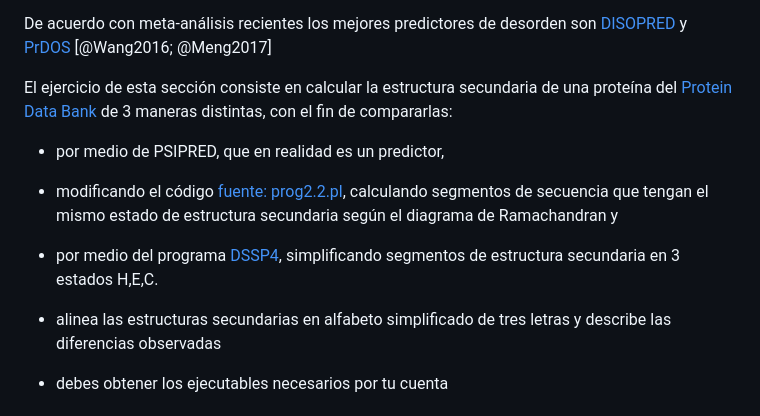
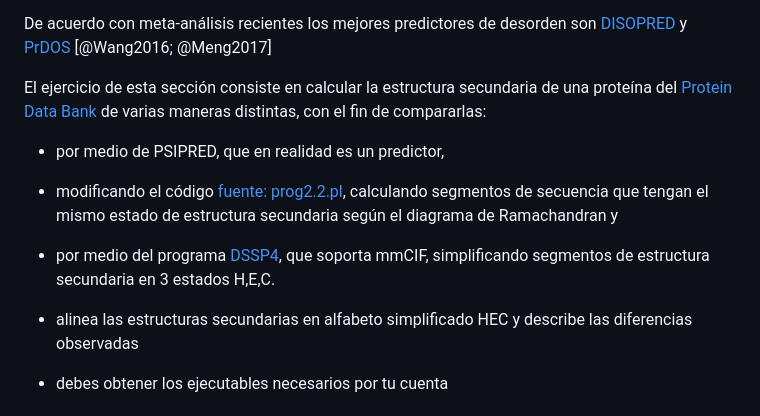
Before and after one commit to eead-csic-compbio/bioinformatica_estructural, a Markdown page: latexmerge.md, the part around one of its changes. GitHub-like rendering.

Commit message:
matizo enunciado SS

```diff
--- a/latexmerge.md
+++ b/latexmerge.md
@@ -673,15 +673,16 @@ Otros predictores que combinan estructura secundaria y otras propiedades son s2D
 De acuerdo con meta-análisis recientes los mejores predictores de desorden son [DISOPRED](http://bioinf.cs.ucl.ac.uk/psipred) y
 [PrDOS](http://prdos.hgc.jp/cgi-bin/top.cgi) [@Wang2016; @Meng2017]
 
-El ejercicio de esta sección consiste en calcular la estructura secundaria de una proteı́na del [Protein Data Bank](https://www.rcsb.org) de 3 maneras distintas, con el fin de compararlas:
+El ejercicio de esta sección consiste en calcular la estructura secundaria de una proteı́na del [Protein Data Bank](https://www.rcsb.org) de varias maneras distintas,
+con el fin de compararlas:
 
 - por medio de PSIPRED, que en realidad es un predictor,
 
 - modificando el código [fuente: prog2.2.pl](https://github.com/eead-csic-compbio/bioinformatica_estructural/blob/master/code/prog2.2.pl), calculando segmentos de secuencia que tengan el mismo estado de estructura secundaria según el diagrama de Ramachandran y
 
-- por medio del programa [DSSP4](https://github.com/PDB-REDO/dssp), simplificando segmentos de estructura secundaria en 3 estados H,E,C.
+- por medio del programa [DSSP4](https://github.com/PDB-REDO/dssp), que soporta mmCIF, simplificando segmentos de estructura secundaria en 3 estados H,E,C.
 
-- alinea las estructuras secundarias en alfabeto simplificado de tres letras y describe las diferencias observadas
+- alinea las estructuras secundarias en alfabeto simplificado HEC y describe las diferencias observadas
 
 - debes obtener los ejecutables necesarios por tu cuenta
 
```
Also changed, not shown: other parts of latexmerge.md (+1 -1 lines).
